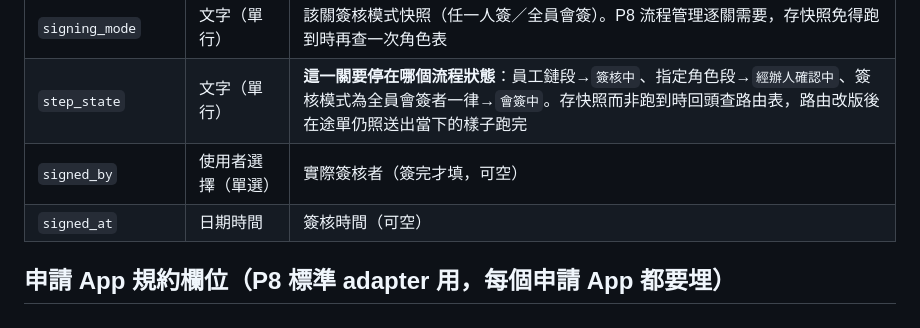
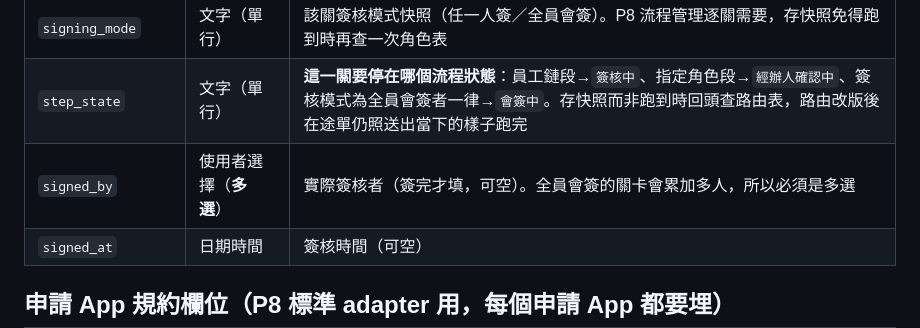
Before and after one commit to Yen60229/approval-routing-full, a Markdown page: docs/02-欄位代碼對照表.md, the part around the change. GitHub-like rendering.

```diff
--- a/docs/02-欄位代碼對照表.md
+++ b/docs/02-欄位代碼對照表.md
@@ -114,7 +114,7 @@
 | `expected_signers` | 使用者選擇（多選） | 期望簽核者（介面顯示用） |
 | `signing_mode` | 文字（單行） | 該關簽核模式快照（任一人簽／全員會簽）。P8 流程管理逐關需要，存快照免得跑到時再查一次角色表 |
 | `step_state` | 文字（單行） | **這一關要停在哪個流程狀態**：員工鏈段→`簽核中`、指定角色段→`經辦人確認中`、簽核模式為全員會簽者一律→`會簽中`。存快照而非跑到時回頭查路由表，路由改版後在途單仍照送出當下的樣子跑完 |
-| `signed_by` | 使用者選擇（單選） | 實際簽核者（簽完才填，可空） |
+| `signed_by` | 使用者選擇（**多選**） | 實際簽核者（簽完才填，可空）。全員會簽的關卡會累加多人，所以必須是多選 |
 | `signed_at` | 日期時間 | 簽核時間（可空） |
 
 ## 申請 App 規約欄位（P8 標準 adapter 用，每個申請 App 都要埋）
```
Also changed, not shown: docs/09-表單接入與測試手冊.md (added, +172 -0 lines).
